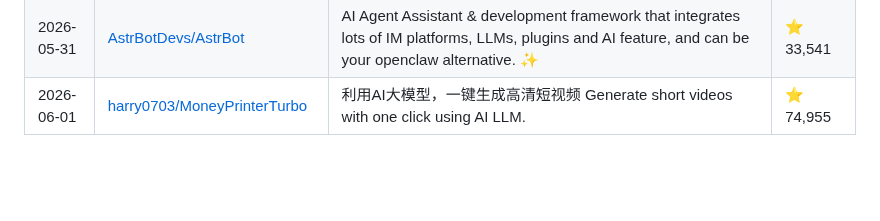
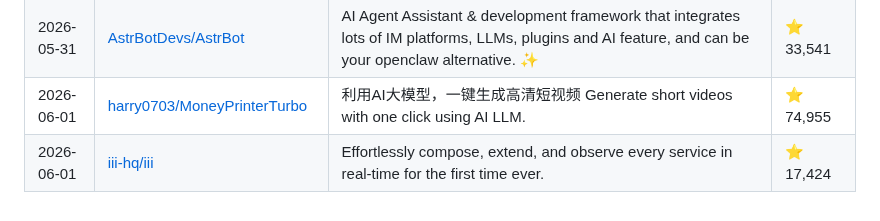
Before and after one commit to siddharthsbhadauria/awesome-ai-discoveries, a Markdown page: README.md, the part around the change. Drawn GitHub-style; blank space fills up the shorter version.

Commit message:
docs: update featured project

```diff
--- a/README.md
+++ b/README.md
@@ -108,3 +108,4 @@ The most popular discovery lately: **[Significant-Gravitas/AutoGPT](https://gith
 | 2026-05-31 | [Skyvern-AI/skyvern](https://github.com/Skyvern-AI/skyvern) | Automate browser based workflows with AI | ⭐ 21,780 |
 | 2026-05-31 | [AstrBotDevs/AstrBot](https://github.com/AstrBotDevs/AstrBot) | AI Agent Assistant & development framework that integrates lots of IM platforms, LLMs, plugins and AI feature, and can be your openclaw alternative. ✨ | ⭐ 33,541 |
 | 2026-06-01 | [harry0703/MoneyPrinterTurbo](https://github.com/harry0703/MoneyPrinterTurbo) | 利用AI大模型，一键生成高清短视频 Generate short videos with one click using AI LLM. | ⭐ 74,955 |
+| 2026-06-01 | [iii-hq/iii](https://github.com/iii-hq/iii) | Effortlessly compose, extend, and observe every service in real-time for the first time ever. | ⭐ 17,424 |
```
